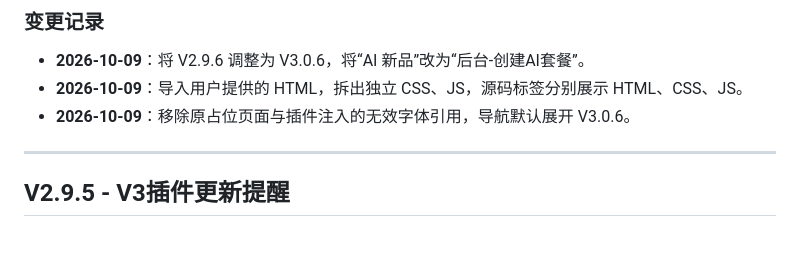
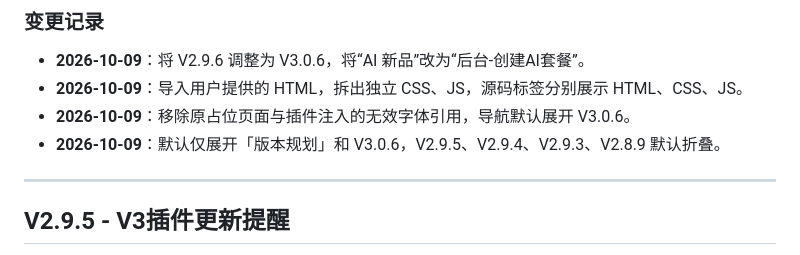
Before and after one commit to kingf668877-creator/dianleida1688, a Markdown page: v6/CHANGELOG.md, the part around the change. Drawn GitHub-style.

Commit message:
补充 V3.0.6 导航折叠变更记录

```diff
--- a/v6/CHANGELOG.md
+++ b/v6/CHANGELOG.md
@@ -44,6 +44,7 @@
 - **2026-10-09**：将 V2.9.6 调整为 V3.0.6，将“AI 新品”改为“后台-创建AI套餐”。
 - **2026-10-09**：导入用户提供的 HTML，拆出独立 CSS、JS，源码标签分别展示 HTML、CSS、JS。
 - **2026-10-09**：移除原占位页面与插件注入的无效字体引用，导航默认展开 V3.0.6。
+- **2026-10-09**：默认仅展开「版本规划」和 V3.0.6，V2.9.5、V2.9.4、V2.9.3、V2.8.9 默认折叠。
 
 ---
 
```
